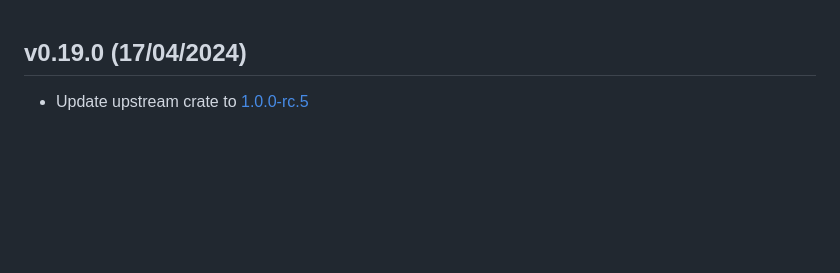
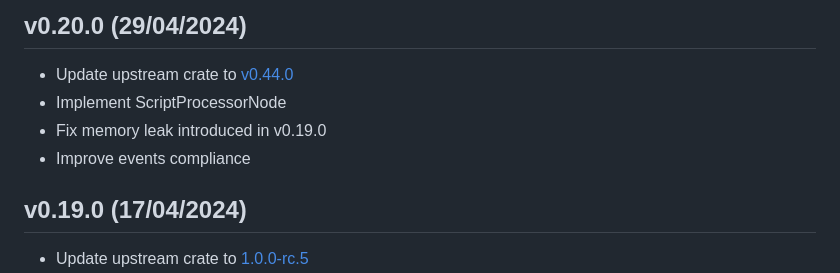
Before and after one commit to ircam-ismm/node-web-audio-api, a Markdown page: CHANGELOG.md, the part around the change. GitHub-like rendering; blank space fills up the shorter version.

Commit message:
chore: prepare v0.20.0

```diff
--- a/CHANGELOG.md
+++ b/CHANGELOG.md
@@ -1,3 +1,10 @@
+## v0.20.0 (29/04/2024)
+
+- Update upstream crate to [v0.44.0](https://github.com/orottier/web-audio-api-rs/blob/main/CHANGELOG.md#version-0440-2024-04-22)
+- Implement ScriptProcessorNode
+- Fix memory leak introduced in v0.19.0
+- Improve events compliance
+
 ## v0.19.0 (17/04/2024)
 
 - Update upstream crate to [1.0.0-rc.5](https://github.com/orottier/web-audio-api-rs/blob/main/CHANGELOG.md#version-0430--100-rc5-2024-04-15)
```
